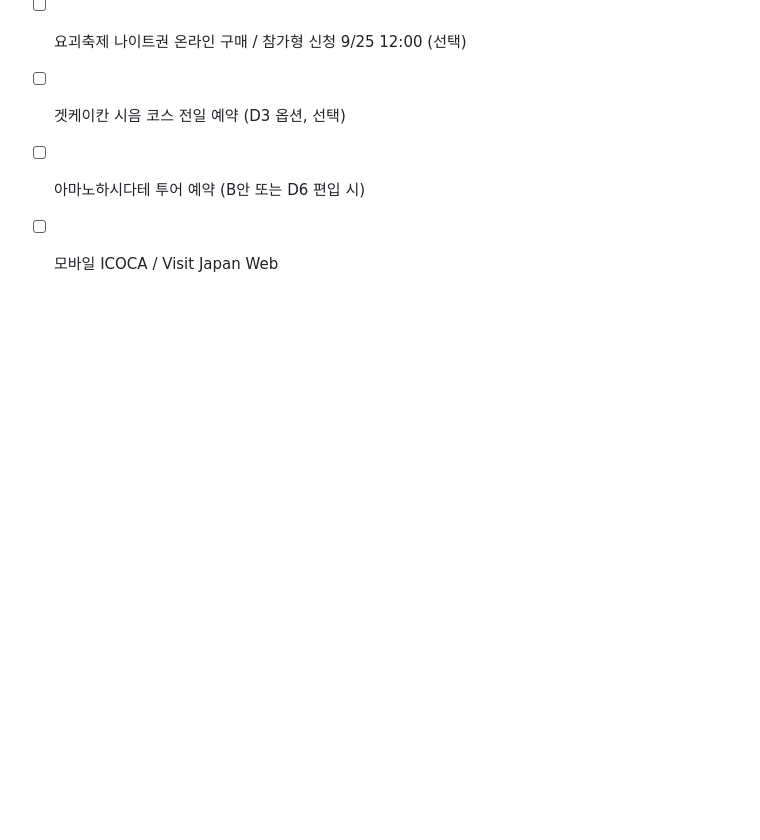
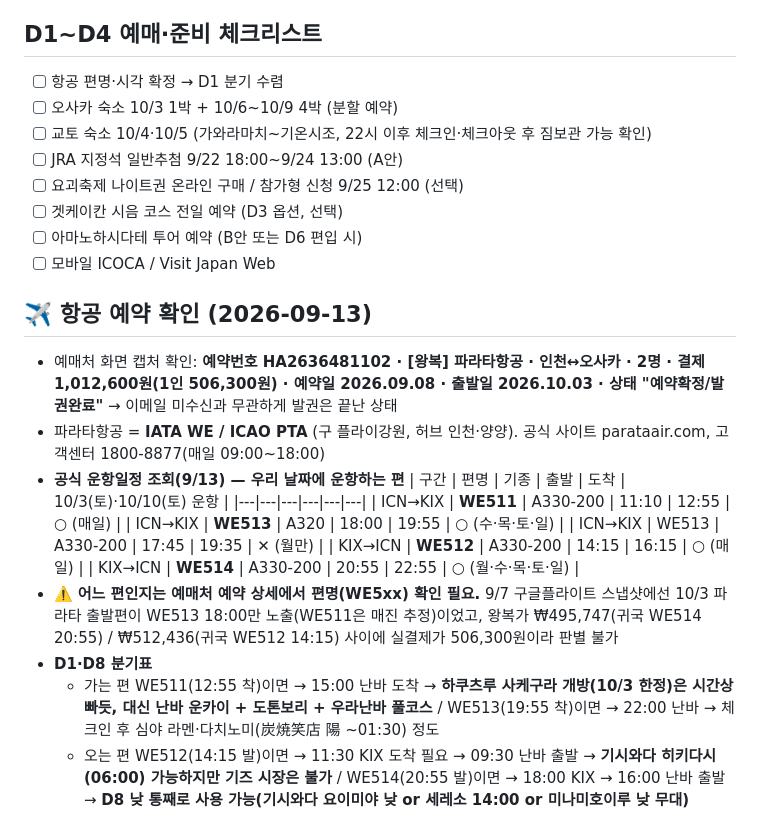
Before and after one commit to noone-is-hier/kansai-trip, a Markdown page: NOTES.md, the part around the change. Drawn GitHub-style; blank space fills up the shorter version.

Commit message:
Flight booking confirmed (Parata Air WE, ticketed); official schedule for 10/3 & 10/10; D1/D8 branches
Co-Authored-By: Claude Fable 5.1 <noreply@anthropic.com>

```diff
--- a/NOTES.md
+++ b/NOTES.md
@@ -647,3 +647,19 @@ D1(10/3) 활용도와 D8(10/10) 아침 카드가 여기에 전적으로 종속
 - [ ] 겟케이칸 시음 코스 전일 예약 (D3 옵션, 선택)
 - [ ] 아마노하시다테 투어 예약 (B안 또는 D6 편입 시)
 - [ ] 모바일 ICOCA / Visit Japan Web
+
+## ✈️ 항공 예약 확인 (2026-09-13)
+- 예매처 화면 캡처 확인: **예약번호 HA2636481102 · [왕복] 파라타항공 · 인천↔오사카 · 2명 · 결제 1,012,600원(1인 506,300원) · 예약일 2026.09.08 · 출발일 2026.10.03 · 상태 "예약확정/발권완료"** → 이메일 미수신과 무관하게 발권은 끝난 상태
+- 파라타항공 = **IATA WE / ICAO PTA** (구 플라이강원, 허브 인천·양양). 공식 사이트 parataair.com, 고객센터 1800-8877(매일 09:00~18:00)
+- **공식 운항일정 조회(9/13) — 우리 날짜에 운항하는 편**
+  | 구간 | 편명 | 기종 | 출발 | 도착 | 10/3(토)·10/10(토) 운항 |
+  |---|---|---|---|---|---|
+  | ICN→KIX | **WE511** | A330-200 | 11:10 | 12:55 | ○ (매일) |
+  | ICN→KIX | **WE513** | A320 | 18:00 | 19:55 | ○ (수·목·토·일) |
+  | ICN→KIX | WE513 | A330-200 | 17:45 | 19:35 | ✕ (월만) |
+  | KIX→ICN | **WE512** | A330-200 | 14:15 | 16:15 | ○ (매일) |
+  | KIX→ICN | **WE514** | A330-200 | 20:55 | 22:55 | ○ (월·수·목·토·일) |
+- ⚠️ **어느 편인지는 예매처 예약 상세에서 편명(WE5xx) 확인 필요.** 9/7 구글플라이트 스냅샷에선 10/3 파라타 출발편이 WE513 18:00만 노출(WE511은 매진 추정)이었고, 왕복가 ₩495,747(귀국 WE514 20:55) / ₩512,436(귀국 WE512 14:15) 사이에 실결제가 506,300원이라 판별 불가
+- **D1·D8 분기표**
+  - 가는 편 WE511(12:55 착)이면 → 15:00 난바 도착 → **하쿠츠루 사케구라 개방(10/3 한정)은 시간상 빠듯, 대신 난바 운카이 + 도톤보리 + 우라난바 풀코스** / WE513(19:55 착)이면 → 22:00 난바 → 체크인 후 심야 라멘·다치노미(炭焼笑店 陽 ~01:30) 정도
+  - 오는 편 WE512(14:15 발)이면 → 11:30 KIX 도착 필요 → 09:30 난바 출발 → **기시와다 히키다시(06:00) 가능하지만 기즈 시장은 불가** / WE514(20:55 발)이면 → 18:00 KIX → 16:00 난바 출발 → **D8 낮 통째로 사용 가능(기시와다 요이미야 낮 or 세레소 14:00 or 미나미호이루 낮 무대)**
```
